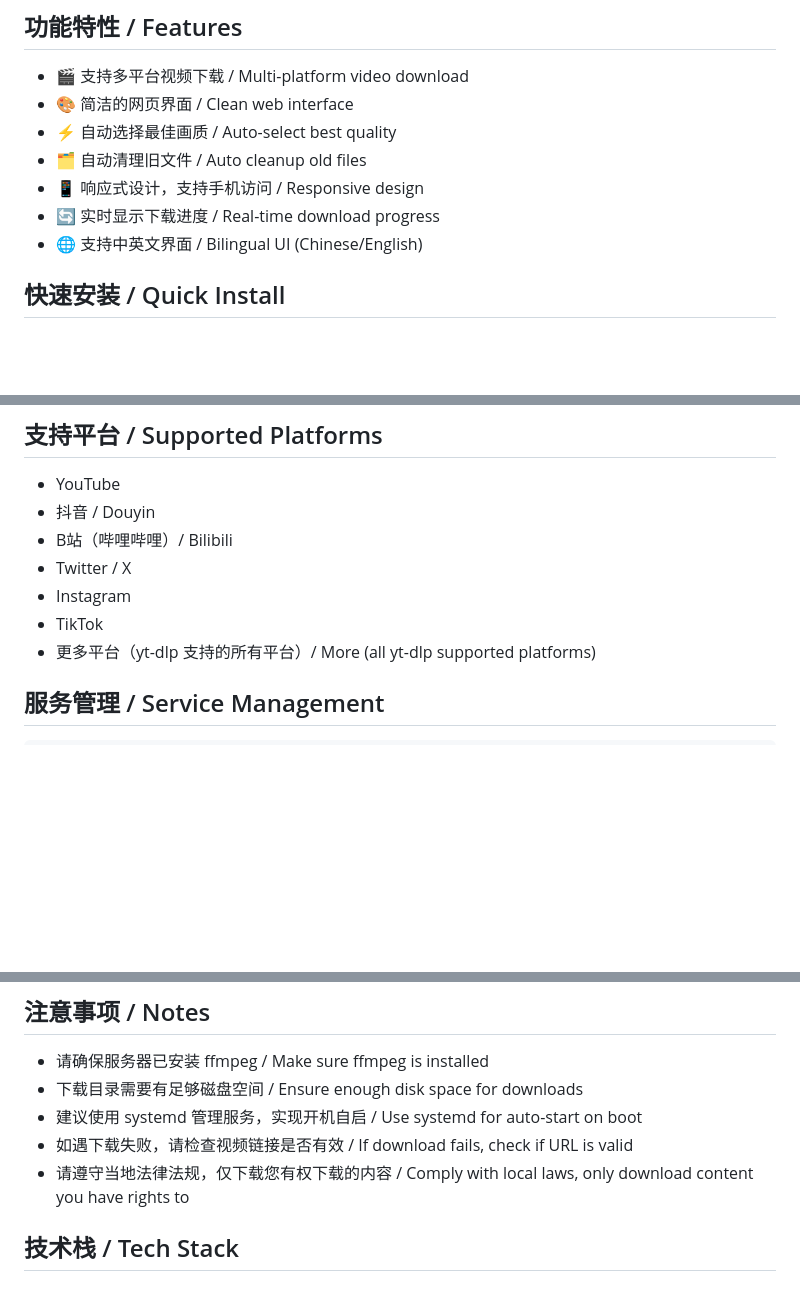
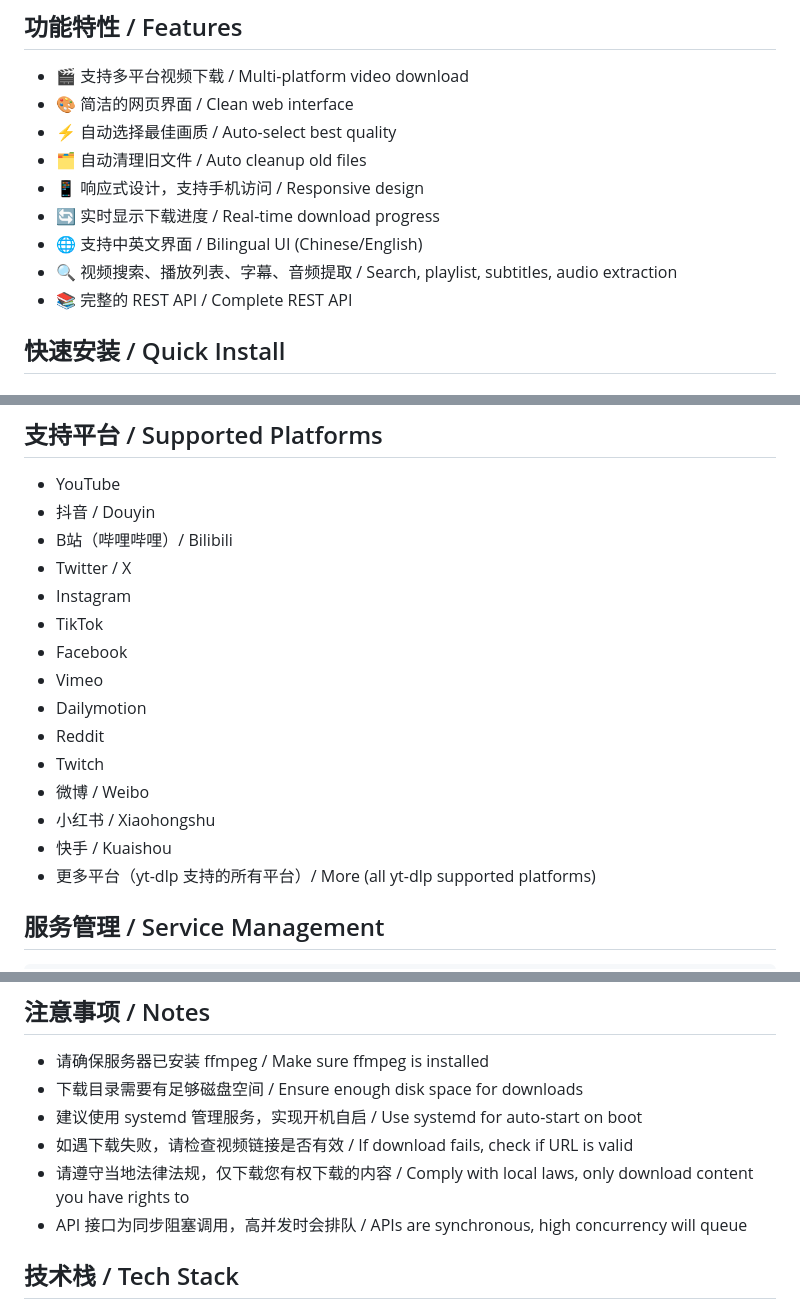
Before and after one commit to Angasky/x-download, a Markdown page: README.md, 3 parts joined by grey strips. Rendered like a GitHub page; blank space fills up the shorter version.

```diff
--- a/README.md
+++ b/README.md
@@ -11,6 +11,8 @@
 - 📱 响应式设计，支持手机访问 / Responsive design
 - 🔄 实时显示下载进度 / Real-time download progress
 - 🌐 支持中英文界面 / Bilingual UI (Chinese/English)
+- 🔍 视频搜索、播放列表、字幕、音频提取 / Search, playlist, subtitles, audio extraction
+- 📚 完整的 REST API / Complete REST API
 
 ## 快速安装 / Quick Install
 
@@ -73,6 +126,14 @@ Nginx反向代理 / Nginx Reverse Proxy: 否
 - Twitter / X
 - Instagram
 - TikTok
+- Facebook
+- Vimeo
+- Dailymotion
+- Reddit
+- Twitch
+- 微博 / Weibo
+- 小红书 / Xiaohongshu
+- 快手 / Kuaishou
 - 更多平台（yt-dlp 支持的所有平台）/ More (all yt-dlp supported platforms)
 
 ## 服务管理 / Service Management
@@ -112,6 +173,7 @@ journalctl -u x-download -f
 - 建议使用 systemd 管理服务，实现开机自启 / Use systemd for auto-start on boot
 - 如遇下载失败，请检查视频链接是否有效 / If download fails, check if URL is valid
 - 请遵守当地法律法规，仅下载您有权下载的内容 / Comply with local laws, only download content you have rights to
+- API 接口为同步阻塞调用，高并发时会排队 / APIs are synchronous, high concurrency will queue
 
 ## 技术栈 / Tech Stack
 
```
Also changed, not shown: other parts of README.md (+52 -1 lines).
